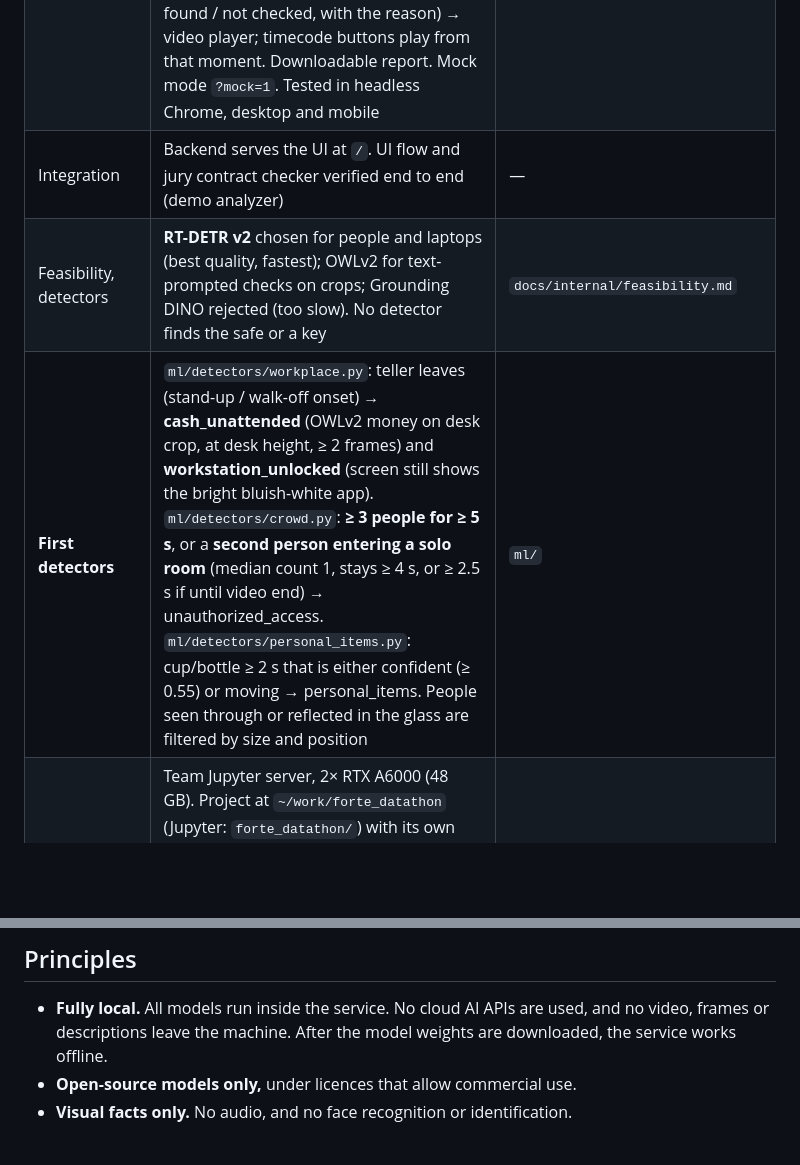
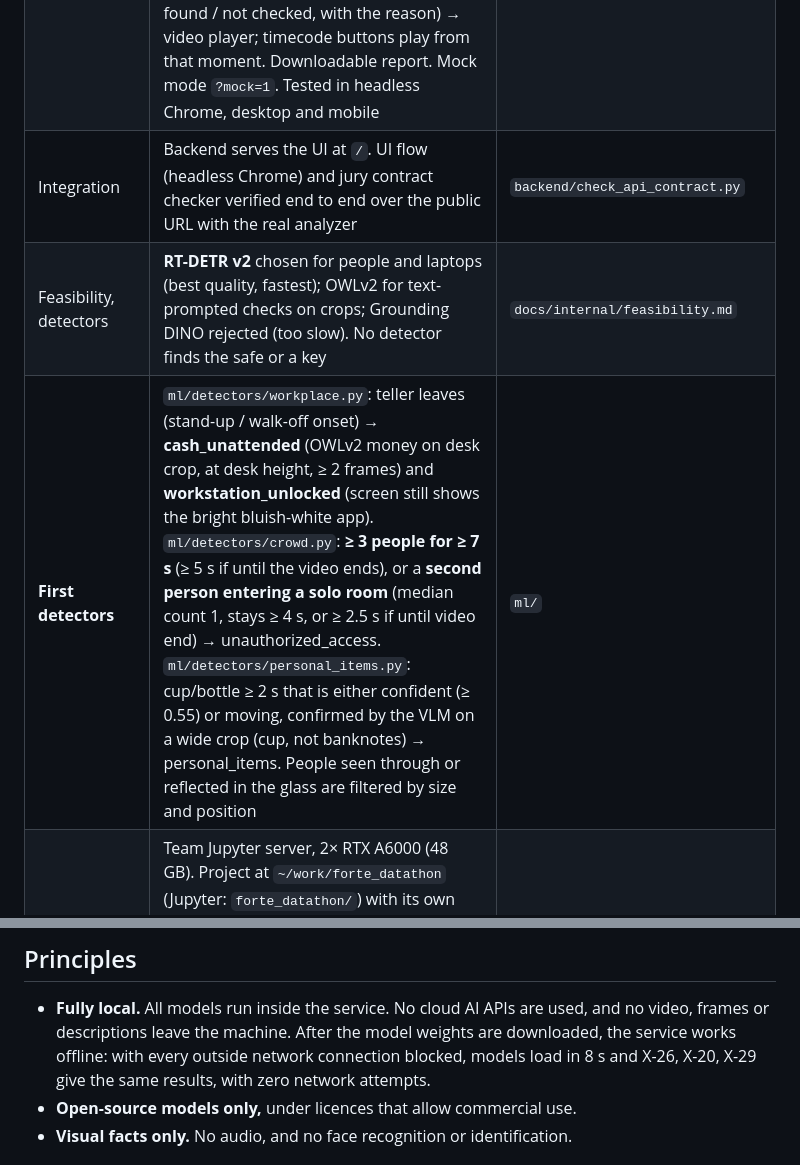
Before and after one commit to Batyrkhan-Sk/Datathon_Divergence_Team, a Markdown page: README.md, 2 parts joined by grey strips. Drawn GitHub-style; blank space fills up the shorter version.

Commit message:
README: crowd rule timing, cup VLM check, real-analyzer integration, offline verification
Co-Authored-By: Claude Opus 5.5 <noreply@anthropic.com>

```diff
--- a/README.md
+++ b/README.md
@@ -50,9 +50,9 @@ Missed: X-22, X-13 (key left in safe: too small to see), X-32 (door left open),
 | Baseline | Empty pipeline: recall 0 / 22, false alarms 0 / 20, ~0.5 s per video | `out/eval/*-empty-baseline.json` |
 | **Backend** | FastAPI. Jury API exactly per the case (`POST /api/v1/analyze`, `GET /api/v1/jobs/{id}`, `X-API-Key` → 401 otherwise); keyless UI routes `/ui/api/...` with a rate limit. One persistent GPU worker plus a queue, a 240 s hard timeout per job, SQLite store, `ANALYZER=real\|demo`, `STRICT_SCHEMA=1` to strip extras. Output repaired defensively (verdict matches violations; 1–3 JPEG frames). **27/27 tests pass; jury contract checker PASS** (incl. 5 concurrent uploads) | `backend/` (see `backend/README.md`) |
 | **Frontend** | Plain HTML/JS/CSS, no build, works offline, Russian UI. Upload → progress → compact verdict (disclaimer in an ⓘ tooltip) → violation cards (type, timecode, description, rule with an adilet deep link to the clause, evidence frames; the lightbox plays the moment in place) → «Что проверил сервис» checklist (found / not found / not checked, with the reason) → video player; timecode buttons play from that moment. Downloadable report. Mock mode `?mock=1`. Tested in headless Chrome, desktop and mobile | `frontend/` (see `frontend/README.md`) |
-| Integration | Backend serves the UI at `/`. UI flow and jury contract checker verified end to end (demo analyzer) | — |
+| Integration | Backend serves the UI at `/`. UI flow (headless Chrome) and jury contract checker verified end to end over the public URL with the real analyzer | `backend/check_api_contract.py` |
 | Feasibility, detectors | **RT-DETR v2** chosen for people and laptops (best quality, fastest); OWLv2 for text-prompted checks on crops; Grounding DINO rejected (too slow). No detector finds the safe or a key | `docs/internal/feasibility.md` |
-| **First detectors** | `ml/detectors/workplace.py`: teller leaves (stand-up / walk-off onset) → **cash_unattended** (OWLv2 money on desk crop, at desk height, ≥ 2 frames) and **workstation_unlocked** (screen still shows the bright bluish-white app). `ml/detectors/crowd.py`: **≥ 3 people for ≥ 5 s**, or a **second person entering a solo room** (median count 1, stays ≥ 4 s, or ≥ 2.5 s if until video end) → unauthorized_access. `ml/detectors/personal_items.py`: cup/bottle ≥ 2 s that is either confident (≥ 0.55) or moving → personal_items. People seen through or reflected in the glass are filtered by size and position | `ml/` |
+| **First detectors** | `ml/detectors/workplace.py`: teller leaves (stand-up / walk-off onset) → **cash_unattended** (OWLv2 money on desk crop, at desk height, ≥ 2 frames) and **workstation_unlocked** (screen still shows the bright bluish-white app). `ml/detectors/crowd.py`: **≥ 3 people for ≥ 7 s** (≥ 5 s if until the video ends), or a **second person entering a solo room** (median count 1, stays ≥ 4 s, or ≥ 2.5 s if until video end) → unauthorized_access. `ml/detectors/personal_items.py`: cup/bottle ≥ 2 s that is either confident (≥ 0.55) or moving, confirmed by the VLM on a wide crop (cup, not banknotes) → personal_items. People seen through or reflected in the glass are filtered by size and position | `ml/` |
 | **GPU server** | Team Jupyter server, 2× RTX A6000 (48 GB). Project at `~/work/forte_datathon` (Jupyter: `forte_datathon/`) with its own env `env/`, models in `hf_cache/`, logs in `logs/`. Nothing outside that folder is touched (other projects live there). RT-DETR runs at 0.017 s/frame there, ~11× the laptop | `forte_datathon/` on the server |
 | VLM result (2B) | Qwen3-VL-2B 4-bit passed only **6/16** state checks (never saw the key, rarely the cash) → moving to **Qwen3-VL-8B** on the server, on zoomed crops. `ml/perception/vlm.py` picks 8B on a big GPU, 2B in 4-bit on a small one; includes `p_yes`, `locate` (bounding box) and `describe` | `ml/perception/vlm.py` |
 | VLM result (8B) | Qwen3-VL-8B (bf16, GPU server): **12/16** checks, 0.17 s per question, 16.5 GB. Full-frame answers are noisy (confuses the open room door with the safe door), so all VLM use is on **crops** with multi-sample consistency | `out/feasibility/qwen3vl8b/` (server) |
@@ -90,7 +90,8 @@ test uses a new camera angle. Rules over time combine the model outputs (`ml/det
 ## Principles
 - **Fully local.** All models run inside the service. No cloud AI APIs are used, and no
   video, frames or descriptions leave the machine. After the model weights are
-  downloaded, the service works offline.
+  downloaded, the service works offline: with every outside network connection blocked,
+  models load in 8 s and X-26, X-20, X-29 give the same results, with zero network attempts.
 - **Open-source models only,** under licences that allow commercial use.
 - **Visual facts only.** No audio, and no face recognition or identification.
 
```
